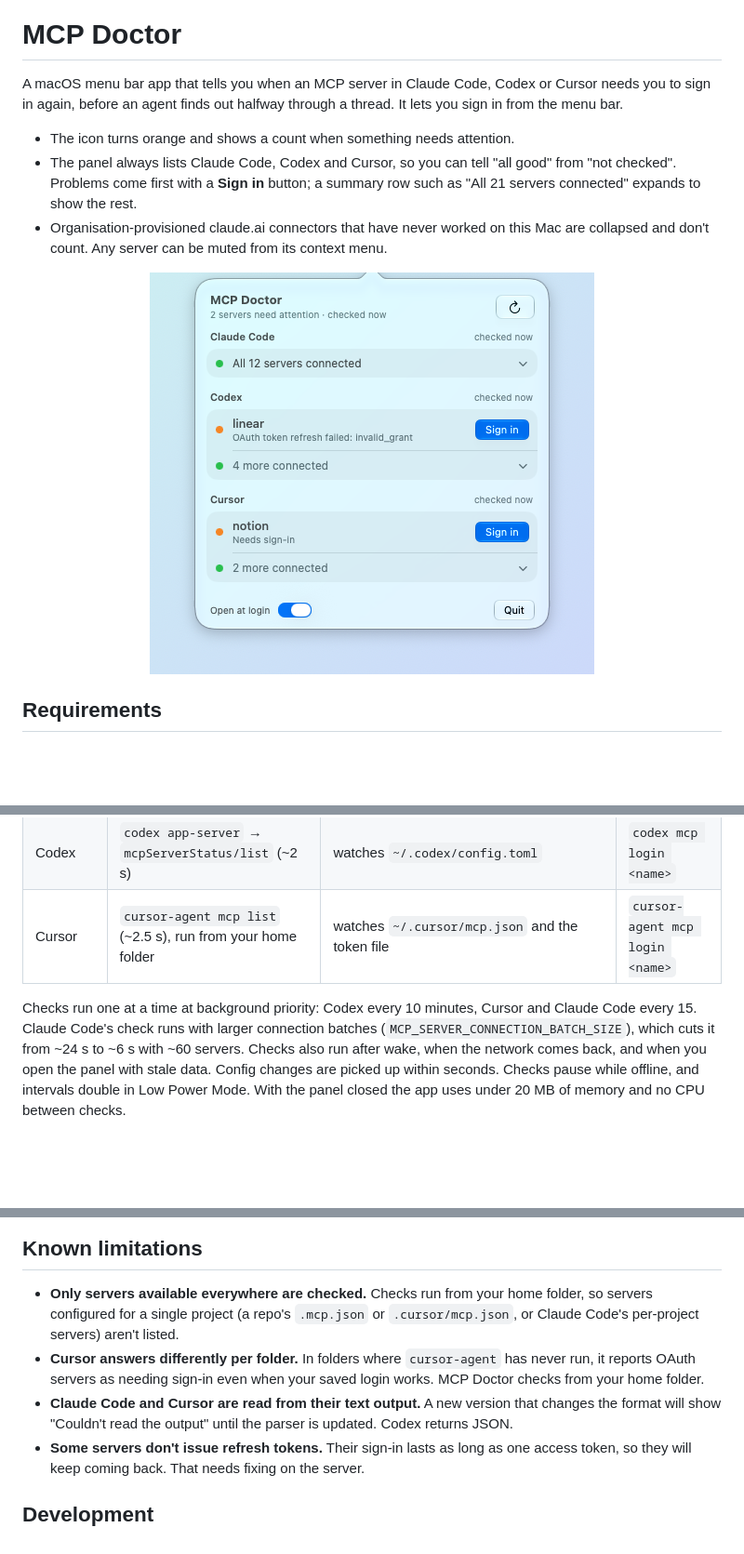
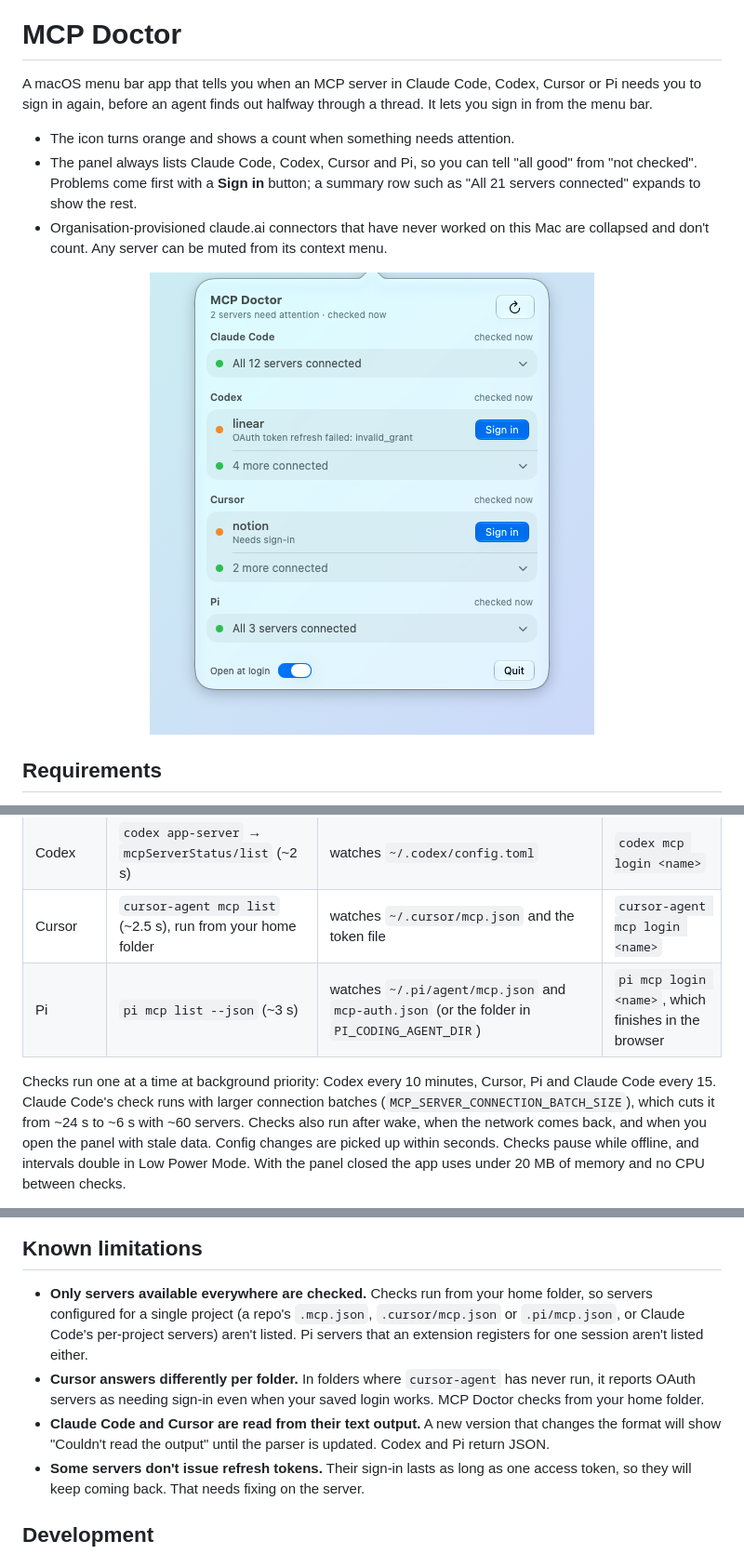
Before and after one commit to AbziBzi/mcp-doctor, a Markdown page: README.md, 3 parts joined by grey strips. Shown at 93% size. Drawn GitHub-style; pictures changed too: docs/screenshot.png; blank space fills up the shorter version.

```diff
--- a/README.md
+++ b/README.md
@@ -2,12 +2,12 @@
 
 # MCP Doctor
 
-A macOS menu bar app that tells you when an MCP server in Claude Code, Codex or Cursor needs you
-to sign in again, before an agent finds out halfway through a thread. It lets you sign in from the
-menu bar.
+A macOS menu bar app that tells you when an MCP server in Claude Code, Codex, Cursor or Pi needs
+you to sign in again, before an agent finds out halfway through a thread. It lets you sign in from
+the menu bar.
 
 - The icon turns orange and shows a count when something needs attention.
-- The panel always lists Claude Code, Codex and Cursor, so you can tell "all good" from "not
+- The panel always lists Claude Code, Codex, Cursor and Pi, so you can tell "all good" from "not
   checked". Problems come first with a **Sign in** button; a summary row such as "All 21 servers
   connected" expands to show the rest.
 - Organisation-provisioned claude.ai connectors that have never worked on this Mac are collapsed
@@ -53,9 +54,10 @@ model, so it uses none of your plan's usage.
 | Claude Code | `claude mcp list` (~6 s) | watches `~/.claude.json` and `~/.claude/mcp-needs-auth-cache.json`; reads token expiry from the `Claude Code-credentials` Keychain item | `claude mcp login <name>` |
 | Codex | `codex app-server` → `mcpServerStatus/list` (~2 s) | watches `~/.codex/config.toml` | `codex mcp login <name>` |
 | Cursor | `cursor-agent mcp list` (~2.5 s), run from your home folder | watches `~/.cursor/mcp.json` and the token file | `cursor-agent mcp login <name>` |
+| Pi | `pi mcp list --json` (~3 s) | watches `~/.pi/agent/mcp.json` and `mcp-auth.json` (or the folder in `PI_CODING_AGENT_DIR`) | `pi mcp login <name>`, which finishes in the browser |
 
-Checks run one at a time at background priority: Codex every 10 minutes, Cursor and Claude Code
-every 15. Claude Code's check runs with larger connection batches
+Checks run one at a time at background priority: Codex every 10 minutes, Cursor, Pi and Claude
+Code every 15. Claude Code's check runs with larger connection batches
 (`MCP_SERVER_CONNECTION_BATCH_SIZE`), which cuts it from ~24 s to ~6 s with ~60 servers. Checks
 also run after wake, when the network comes back, and when you open the panel with stale data.
 Config changes are picked up within seconds. Checks pause while offline, and intervals double in
@@ -78,13 +80,14 @@ Terminal**.
 ## Known limitations
 
 - **Only servers available everywhere are checked.** Checks run from your home folder, so servers
-  configured for a single project (a repo's `.mcp.json` or `.cursor/mcp.json`, or Claude Code's
-  per-project servers) aren't listed.
+  configured for a single project (a repo's `.mcp.json`, `.cursor/mcp.json` or `.pi/mcp.json`,
+  or Claude Code's per-project servers) aren't listed. Pi servers that an extension registers for
+  one session aren't listed either.
 - **Cursor answers differently per folder.** In folders where `cursor-agent` has never run, it
   reports OAuth servers as needing sign-in even when your saved login works. MCP Doctor checks from
   your home folder.
 - **Claude Code and Cursor are read from their text output.** A new version that changes the
-  format will show "Couldn't read the output" until the parser is updated. Codex returns JSON.
+  format will show "Couldn't read the output" until the parser is updated. Codex and Pi return JSON.
 - **Some servers don't issue refresh tokens.** Their sign-in lasts as long as one access token, so
   they will keep coming back. That needs fixing on the server.
 
```
Also changed, not shown: other parts of README.md (+2 -1 lines), 6 other files.
